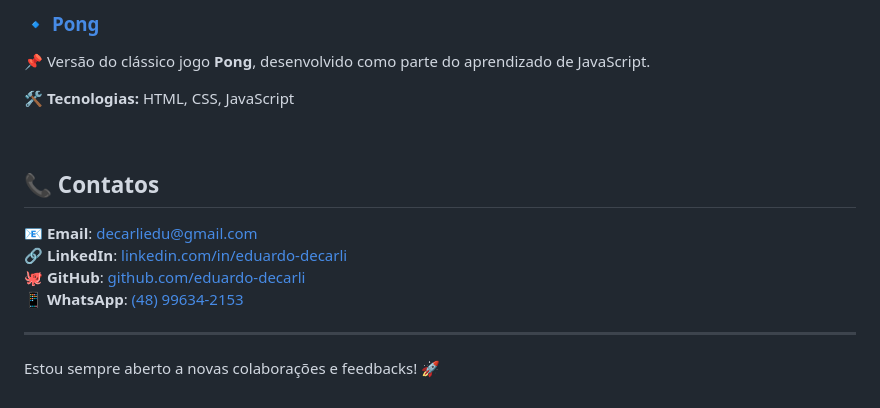
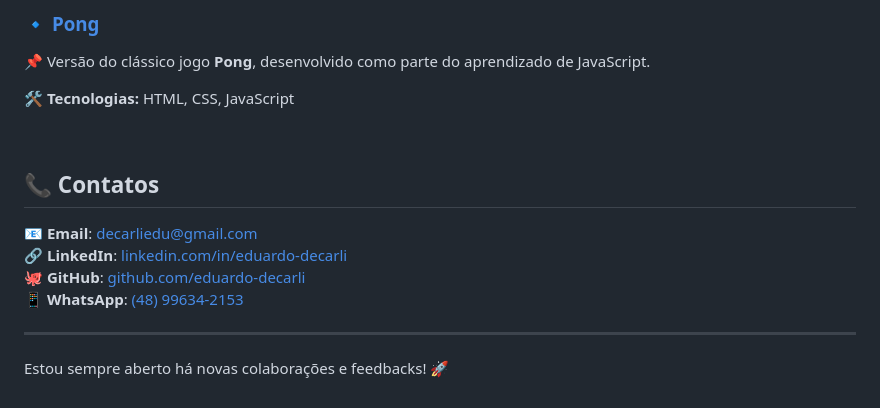
Before and after one commit to Eduardo-Decarli/Eduardo-Decarli, a Markdown page: README.md, the part around the change. Drawn GitHub-style.

Commit message:
fix: bug with merge

```diff
--- a/README.md
+++ b/README.md
@@ -71,6 +71,7 @@ Aqui estão alguns dos meus projetos mais recentes:
 
 **🛠 Tecnologias:** HTML, CSS, JavaScript
 
+
 <br>
 
 
@@ -84,4 +85,4 @@ Aqui estão alguns dos meus projetos mais recentes:
 
 ---
 
-Estou sempre aberto a novas colaborações e feedbacks! 🚀
+Estou sempre aberto há novas colaborações e feedbacks! 🚀
```
